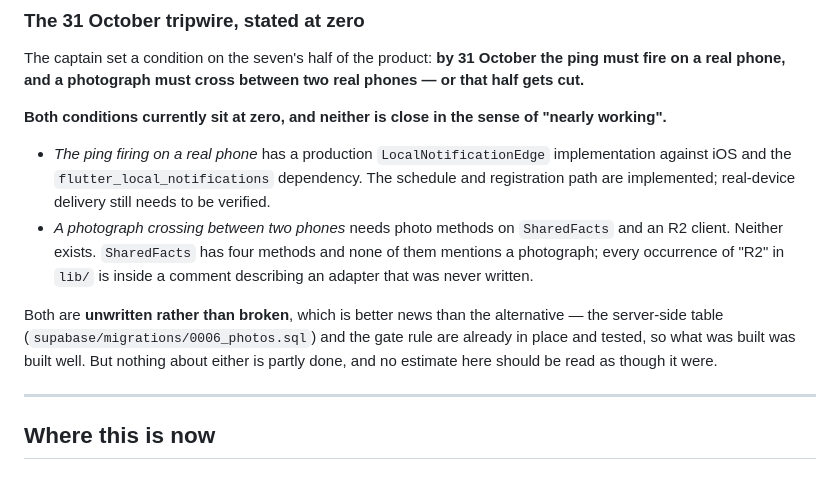
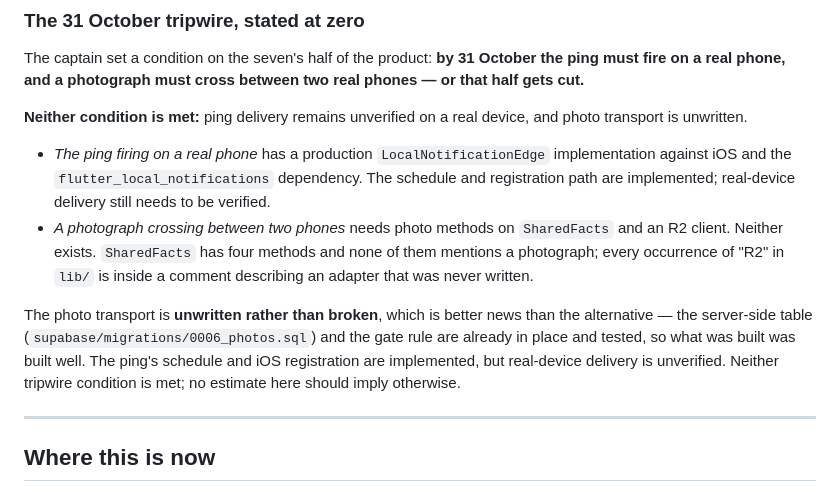
Before and after one commit to ka1oww/cairn, a Markdown page: docs/roadmap.md, the part around the change. GitHub-like rendering.

Commit message:
no-mistakes(review): Align roadmap notification implementation status

```diff
--- a/docs/roadmap.md
+++ b/docs/roadmap.md
@@ -106,8 +106,8 @@ The captain set a condition on the seven's half of the product: **by 31 October
 the ping must fire on a real phone, and a photograph must cross between two real
 phones — or that half gets cut.**
 
-**Both conditions currently sit at zero, and neither is close in the sense of
-"nearly working".**
+**Neither condition is met:** ping delivery remains unverified on a real
+device, and photo transport is unwritten.
 
 - *The ping firing on a real phone* has a production `LocalNotificationEdge`
   implementation against iOS and the `flutter_local_notifications`
@@ -118,11 +118,12 @@ phones — or that half gets cut.**
   methods and none of them mentions a photograph; every occurrence of "R2" in
   `lib/` is inside a comment describing an adapter that was never written.
 
-Both are **unwritten rather than broken**, which is better news than the
-alternative — the server-side table (`supabase/migrations/0006_photos.sql`) and
-the gate rule are already in place and tested, so what was built was built
-well. But nothing about either is partly done, and no estimate here should be
-read as though it were.
+The photo transport is **unwritten rather than broken**, which is better news
+than the alternative — the server-side table
+(`supabase/migrations/0006_photos.sql`) and the gate rule are already in place
+and tested, so what was built was built well. The ping's schedule and iOS
+registration are implemented, but real-device delivery is unverified. Neither
+tripwire condition is met; no estimate here should imply otherwise.
 
 ---
 
```
